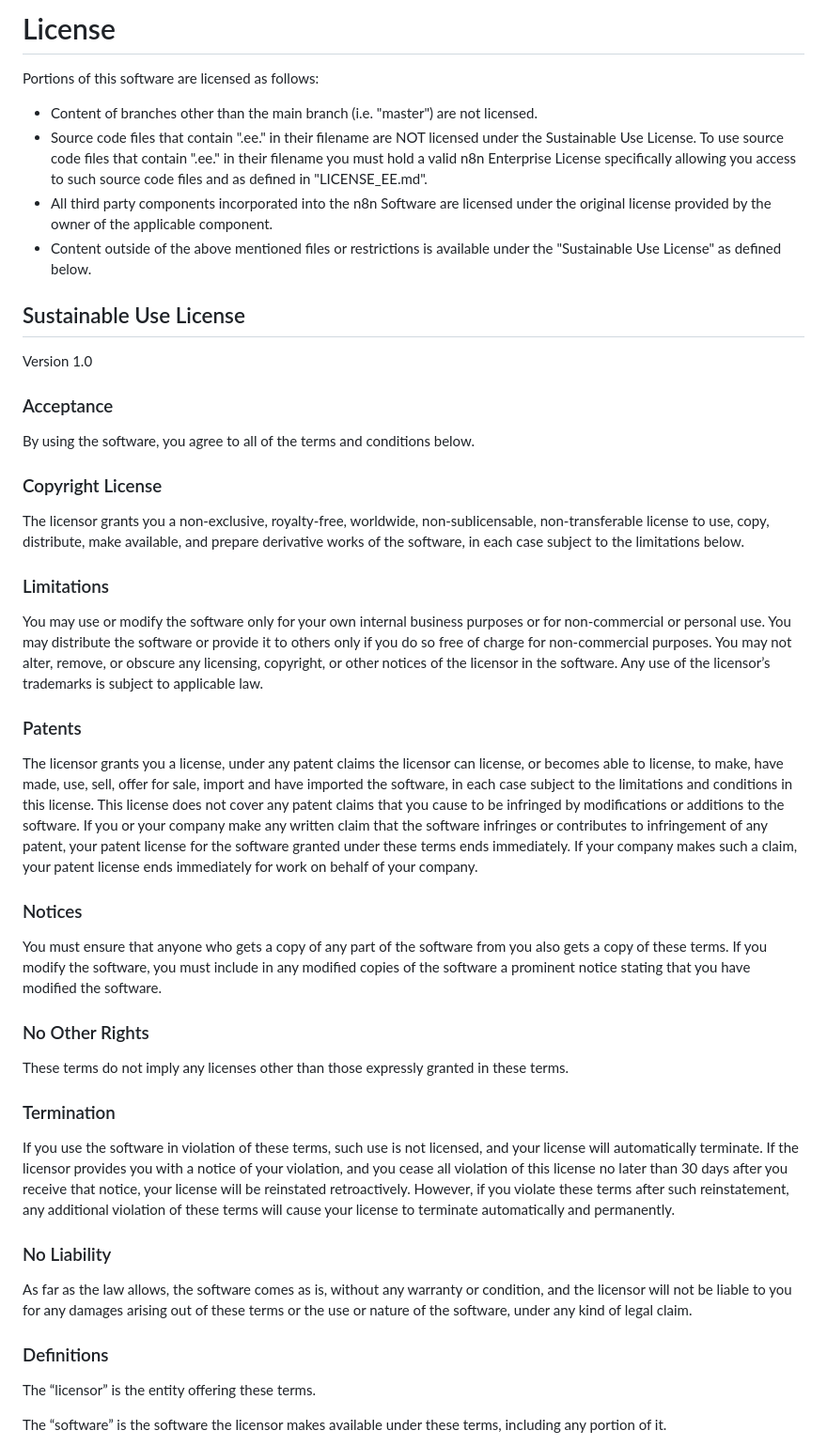
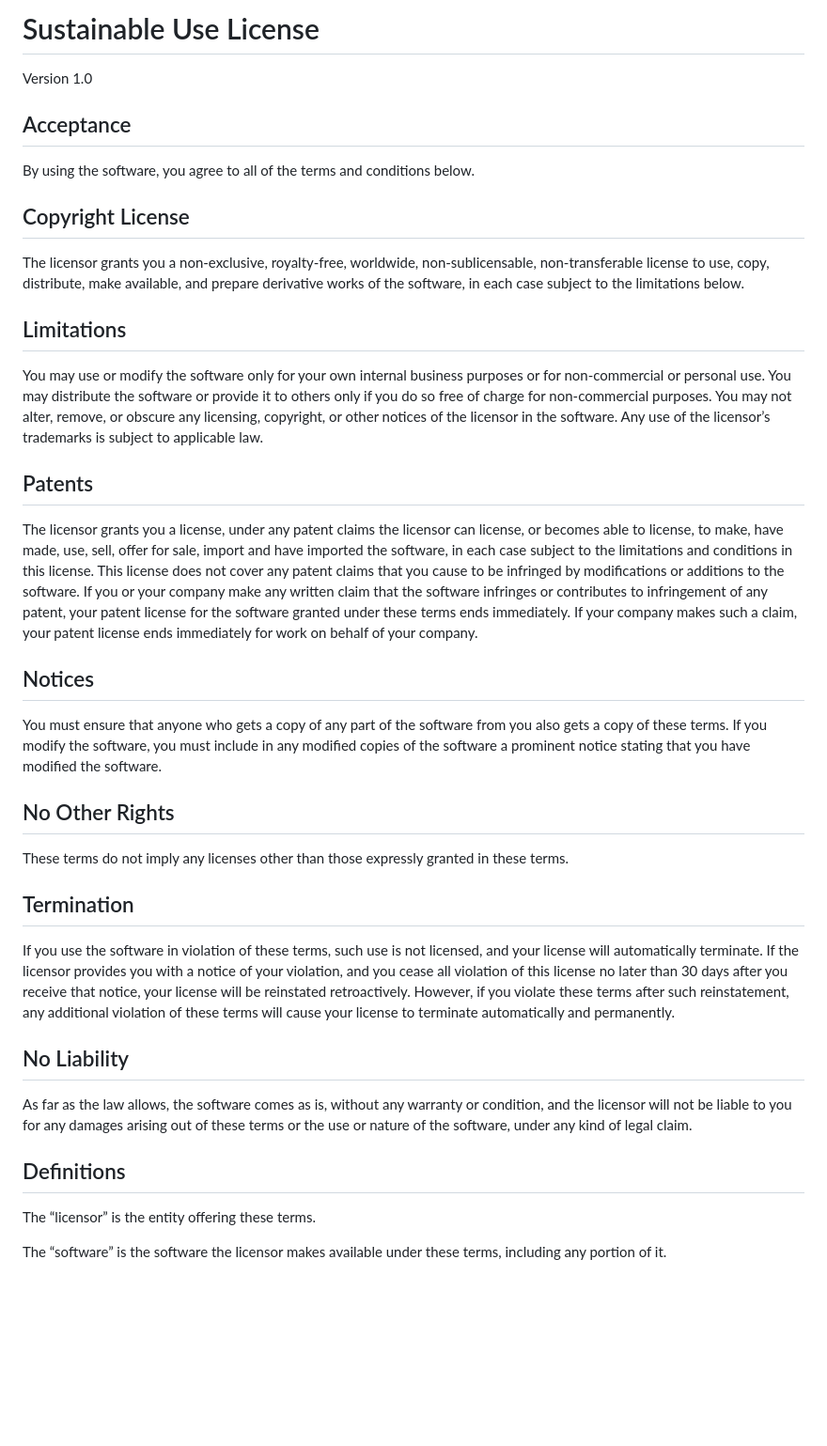
Before and after one commit to enokiLucas/WebGo, a Markdown page: LICENSE.md, the part around the change. Shown at 94% size. GitHub-like rendering; blank space fills up the shorter version.

Commit message:
Change license

```diff
--- a/LICENSE.md
+++ b/LICENSE.md
@@ -1,38 +1,25 @@
-# License
-
-Portions of this software are licensed as follows:
-
-- Content of branches other than the main branch (i.e. "master") are not licensed.
-- Source code files that contain ".ee." in their filename are NOT licensed under the Sustainable Use License.
-  To use source code files that contain ".ee." in their filename you must hold a valid n8n Enterprise License
-  specifically allowing you access to such source code files and as defined in "LICENSE_EE.md".
-- All third party components incorporated into the n8n Software are licensed under the original license
-  provided by the owner of the applicable component.
-- Content outside of the above mentioned files or restrictions is available under the "Sustainable Use
-  License" as defined below.
-
-## Sustainable Use License
+# Sustainable Use License
 
 Version 1.0
 
-### Acceptance
+## Acceptance
 
 By using the software, you agree to all of the terms and conditions below.
 
-### Copyright License
+## Copyright License
 
 The licensor grants you a non-exclusive, royalty-free, worldwide, non-sublicensable, non-transferable license
 to use, copy, distribute, make available, and prepare derivative works of the software, in each case subject
 to the limitations below.
 
-### Limitations
+## Limitations
 
 You may use or modify the software only for your own internal business purposes or for non-commercial or
 personal use. You may distribute the software or provide it to others only if you do so free of charge for
 non-commercial purposes. You may not alter, remove, or obscure any licensing, copyright, or other notices of
 the licensor in the software. Any use of the licensor’s trademarks is subject to applicable law.
 
-### Patents
+## Patents
 
 The licensor grants you a license, under any patent claims the licensor can license, or becomes able to
 license, to make, have made, use, sell, offer for sale, import and have imported the software, in each case
@@ -42,17 +29,17 @@ written claim that the software infringes or contributes to infringement of any
 for the software granted under these terms ends immediately. If your company makes such a claim, your patent
 license ends immediately for work on behalf of your company.
 
-### Notices
+## Notices
 
 You must ensure that anyone who gets a copy of any part of the software from you also gets a copy of these
 terms. If you modify the software, you must include in any modified copies of the software a prominent notice
 stating that you have modified the software.
 
-### No Other Rights
+## No Other Rights
 
 These terms do not imply any licenses other than those expressly granted in these terms.
 
-### Termination
+## Termination
 
 If you use the software in violation of these terms, such use is not licensed, and your license will
 automatically terminate. If the licensor provides you with a notice of your violation, and you cease all
@@ -60,13 +47,13 @@ violation of this license no later than 30 days after you receive that notice, y
 retroactively. However, if you violate these terms after such reinstatement, any additional violation of these
 terms will cause your license to terminate automatically and permanently.
 
-### No Liability
+## No Liability
 
 As far as the law allows, the software comes as is, without any warranty or condition, and the licensor will
 not be liable to you for any damages arising out of these terms or the use or nature of the software, under
 any kind of legal claim.
 
-### Definitions
+## Definitions
 
 The “licensor” is the entity offering these terms.
 
```
